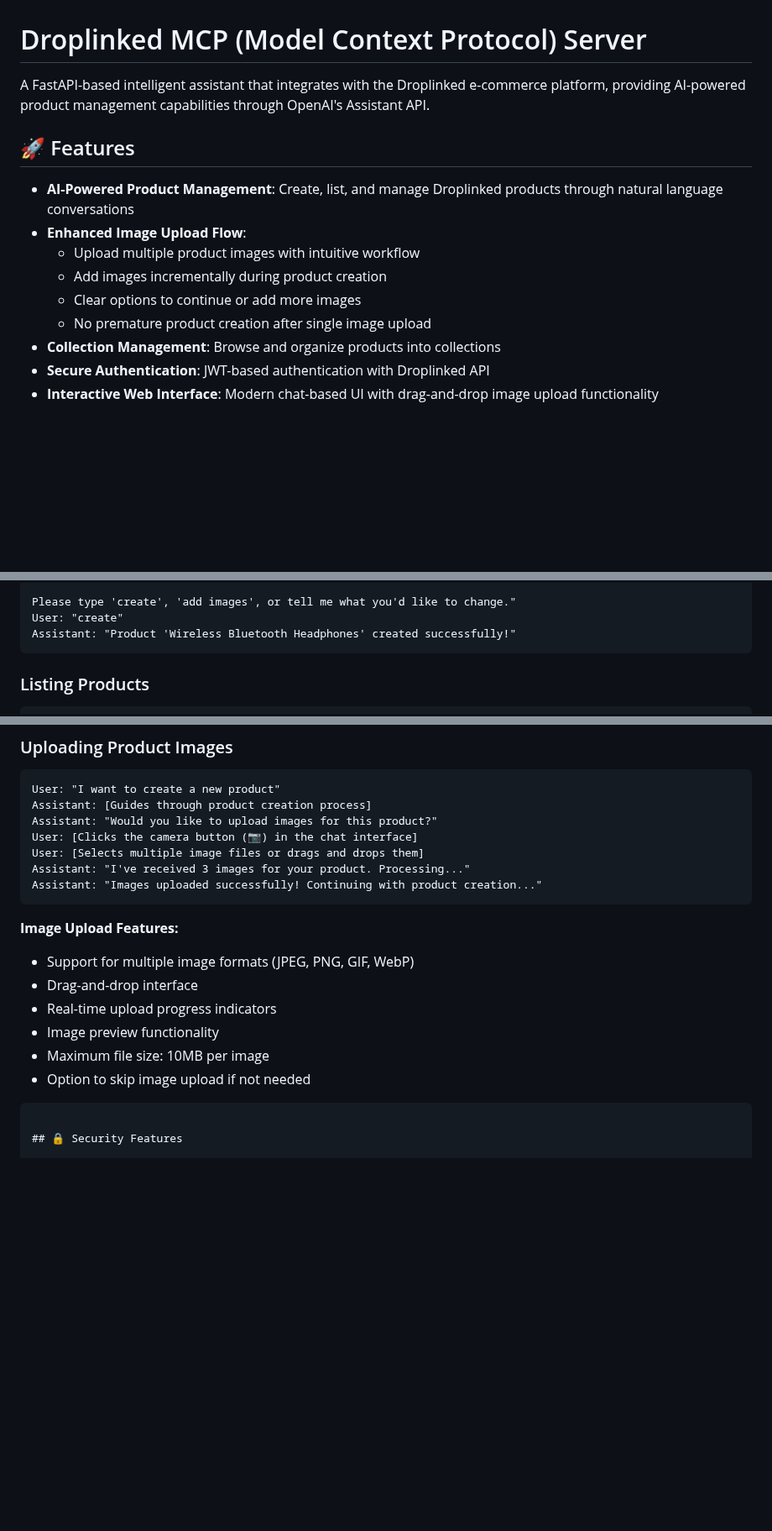
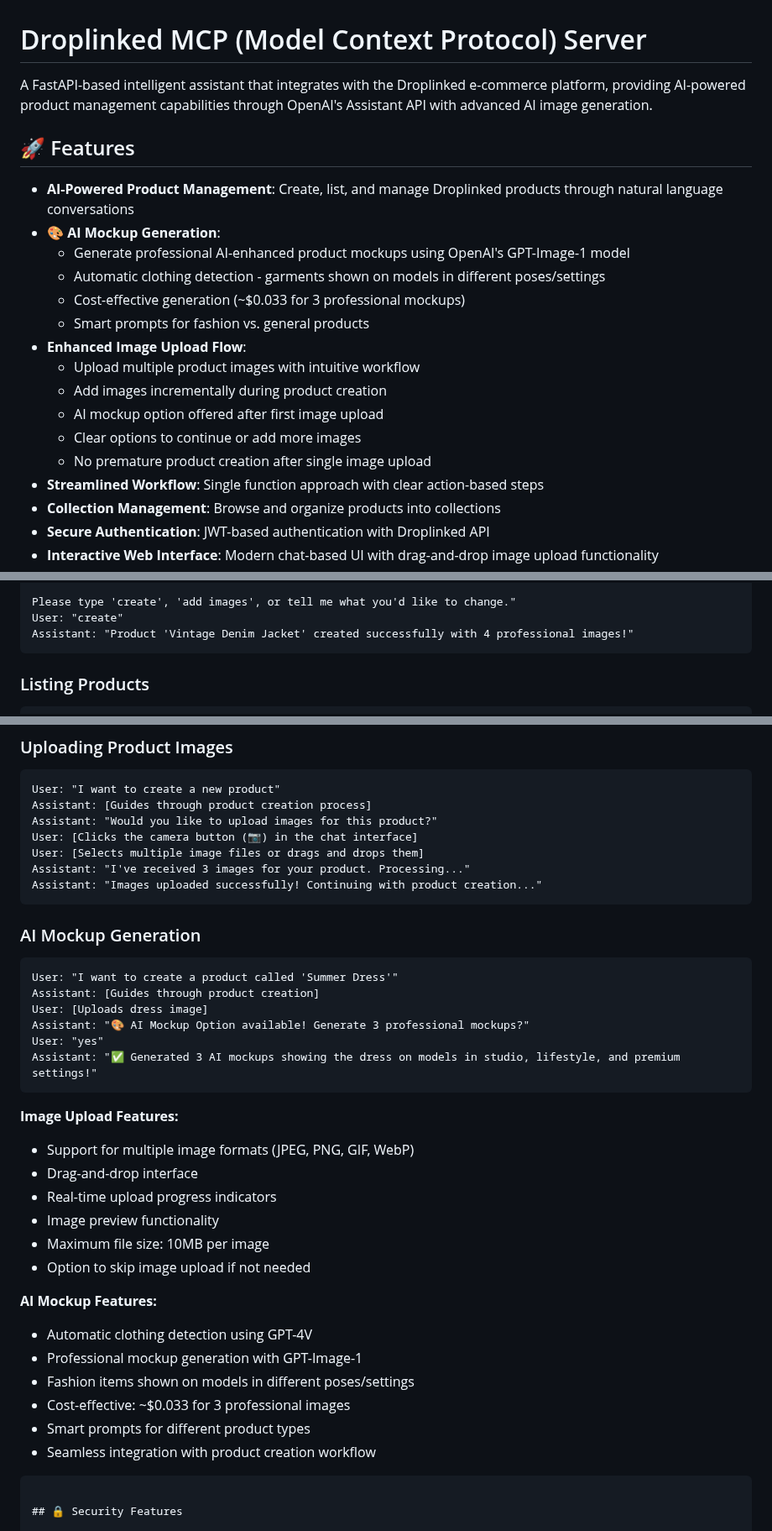
Before and after one commit to mathofdynamic/droplinked-mcp-assistant, a Markdown page: README.md, 3 parts joined by grey strips. Shown at 84% size. Drawn GitHub-style; blank space fills up the shorter version.

````diff
--- a/README.md
+++ b/README.md
@@ -1,15 +1,22 @@
 # Droplinked MCP (Model Context Protocol) Server
 
-A FastAPI-based intelligent assistant that integrates with the Droplinked e-commerce platform, providing AI-powered product management capabilities through OpenAI's Assistant API.
+A FastAPI-based intelligent assistant that integrates with the Droplinked e-commerce platform, providing AI-powered product management capabilities through OpenAI's Assistant API with advanced AI image generation.
 
 ## 🚀 Features
 
 - **AI-Powered Product Management**: Create, list, and manage Droplinked products through natural language conversations
+- **🎨 AI Mockup Generation**:
+  - Generate professional AI-enhanced product mockups using OpenAI's GPT-Image-1 model
+  - Automatic clothing detection - garments shown on models in different poses/settings
+  - Cost-effective generation (~$0.033 for 3 professional mockups)
+  - Smart prompts for fashion vs. general products
 - **Enhanced Image Upload Flow**:
   - Upload multiple product images with intuitive workflow
   - Add images incrementally during product creation
+  - AI mockup option offered after first image upload
   - Clear options to continue or add more images
   - No premature product creation after single image upload
+- **Streamlined Workflow**: Single function approach with clear action-based steps
 - **Collection Management**: Browse and organize products into collections
 - **Secure Authentication**: JWT-based authentication with Droplinked API
 - **Interactive Web Interface**: Modern chat-based UI with drag-and-drop image upload functionality
@@ -209,7 +238,7 @@ Would you like to:
 
 Please type 'create', 'add images', or tell me what you'd like to change."
 User: "create"
-Assistant: "Product 'Wireless Bluetooth Headphones' created successfully!"
+Assistant: "Product 'Vintage Denim Jacket' created successfully with 4 professional images!"
 ```
 
 ### Listing Products
@@ -238,6 +267,16 @@ Assistant: "I've received 3 images for your product. Processing..."
 Assistant: "Images uploaded successfully! Continuing with product creation..."
 ```
 
+### AI Mockup Generation
+```
+User: "I want to create a product called 'Summer Dress'"
+Assistant: [Guides through product creation]
+User: [Uploads dress image]
+Assistant: "🎨 AI Mockup Option available! Generate 3 professional mockups?"
+User: "yes"
+Assistant: "✅ Generated 3 AI mockups showing the dress on models in studio, lifestyle, and premium settings!"
+```
+
 **Image Upload Features:**
 - Support for multiple image formats (JPEG, PNG, GIF, WebP)
 - Drag-and-drop interface
@@ -245,6 +284,14 @@ Assistant: "Images uploaded successfully! Continuing with product creation..."
 - Image preview functionality
 - Maximum file size: 10MB per image
 - Option to skip image upload if not needed
+
+**AI Mockup Features:**
+- Automatic clothing detection using GPT-4V
+- Professional mockup generation with GPT-Image-1
+- Fashion items shown on models in different poses/settings
+- Cost-effective: ~$0.033 for 3 professional images
+- Smart prompts for different product types
+- Seamless integration with product creation workflow
 ```
 
 ## 🔒 Security Features
````
Also changed, not shown: other parts of README.md (+84 -45 lines).
